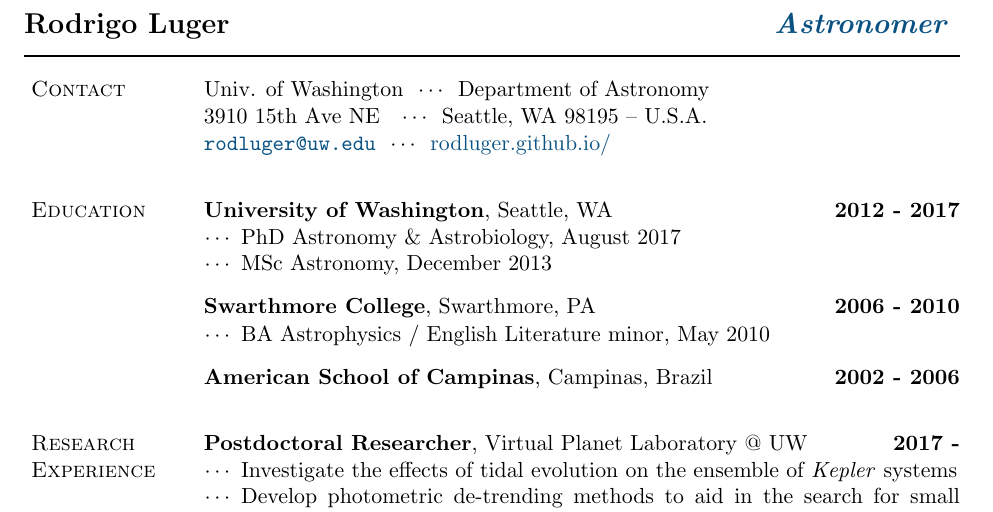
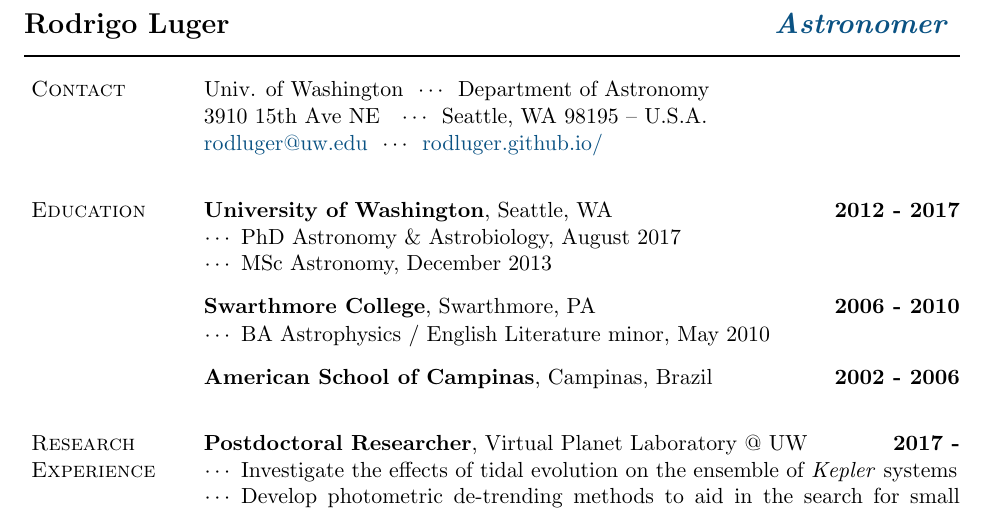
Before and after one commit to rodluger/cv, a LaTeX CV (cv.tex): part of page 1 of 3, cut so that both start at the same text. Compiled offline with pdfLaTeX.

Commit message:
Update cv.tex

```diff
--- a/cv.tex
+++ b/cv.tex
@@ -235,7 +235,7 @@
 
 Univ. of Washington\ \ $\cdots$\ \ Department of Astronomy\\
 3910 15th Ave NE\ \ \ $\cdots$\ \ Seattle, WA 98195 -- U.S.A.\\
-\texttt{\email{rodluger@uw.edu}}\ \ $\cdots$\ \ \href{https://rodluger.github.io/}{rodluger.github.io/} \\[-0.4cm]
+\email{rodluger@uw.edu}\ \ $\cdots$\ \ \href{https://rodluger.github.io/}{rodluger.github.io/} \\[-0.4cm]
 
 %%%%%%%%%%%%%%%%%%%%%%%%%%   Education   %%%%%%%%%%%%%%%%%%%%%%%%%%
 
```
